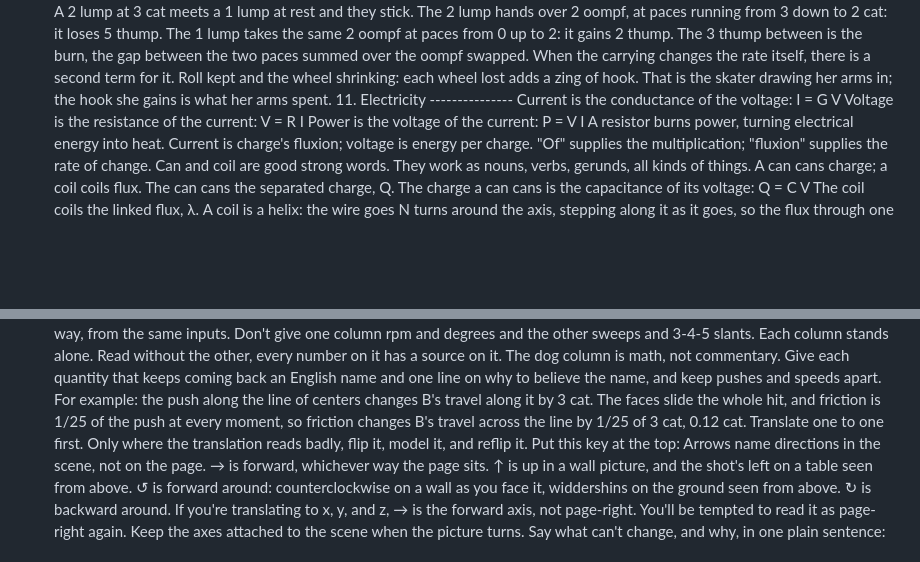
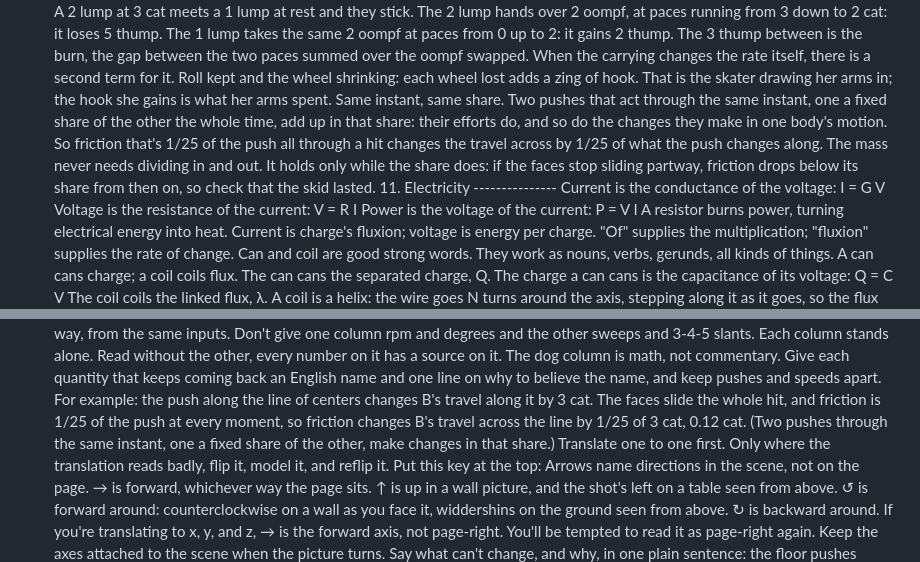
Before and after one commit to saccade/claudog, a Markdown page: docs/dog-math/Dog Math working copy.md, 2 parts joined by grey strips. Drawn GitHub-style; blank space fills up the shorter version.

Commit message:
Dog Math proposal: same instant, same share, stated once as a rule (doc 10-26 14:16)
Co-Authored-By: Claude Opus 5.5 <noreply@anthropic.com>
Claude-Session: https://claude.ai/code/session_014zPBWhASzzhDg73QXspMtB

```diff
--- a/docs/dog-math/Dog Math working copy.md
+++ b/docs/dog-math/Dog Math working copy.md
@@ -642,6 +642,15 @@ When the carrying changes the rate itself, there is a second term
 for it. Roll kept and the wheel shrinking: each wheel lost adds a zing of hook.
 That is the skater drawing her arms
 in; the hook she gains is what her arms spent.
+Same instant, same share. Two pushes that act through the same
+instant, one a fixed share of the other the whole time, add up in
+that share: their efforts do, and so do the changes they make in
+one body's motion. So friction that's 1/25 of the push all
+through a hit changes the travel across by 1/25 of what the push
+changes along. The mass never needs dividing in and out. It holds
+only while the share does: if the faces stop sliding partway,
+friction drops below its share from then on, so check that the
+skid lasted.
 11\. Electricity
 \---------------
     Current is the conductance of the voltage:   I = G V
@@ -1172,7 +1181,9 @@ in brief.
     example: the push along the line of centers changes B's travel
     along it by 3 cat. The faces slide the whole hit, and friction
     is 1/25 of the push at every moment, so friction changes B's
-    travel across the line by 1/25 of 3 cat, 0.12 cat.
+    travel across the line by 1/25 of 3 cat, 0.12 cat. (Two pushes
+    through the same instant, one a fixed share of the other, make
+    changes in that share.)
     Translate one to one first. Only where the translation reads
     badly, flip it, model it, and reflip it.
     Put this key at the top:
```
